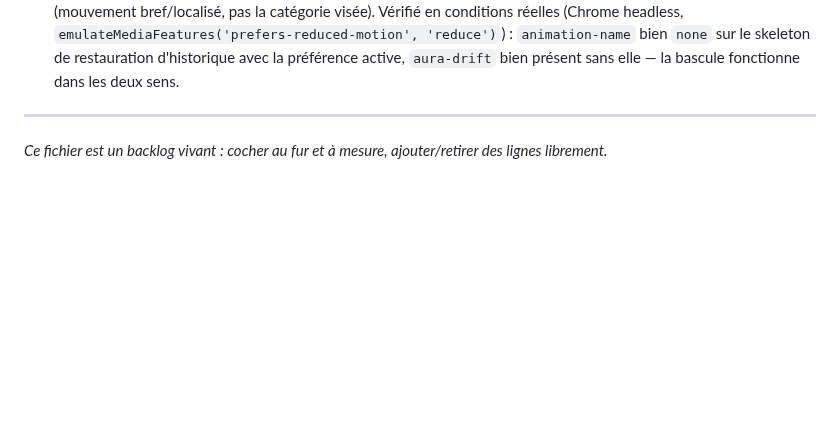
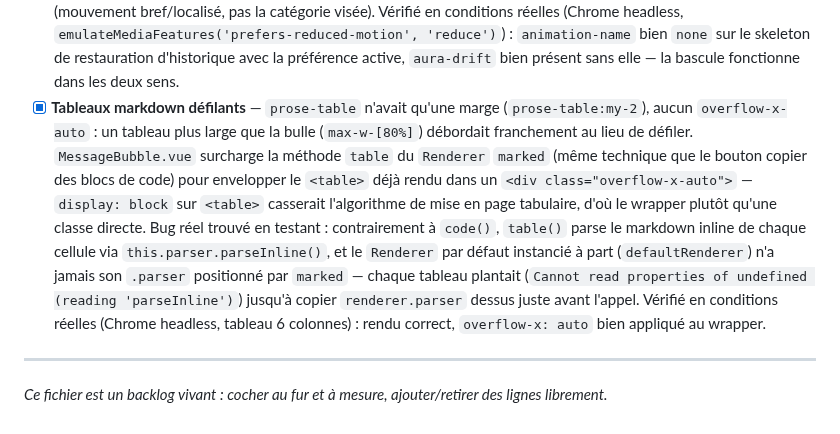
Before and after one commit to maximejolivet/chatbot-skills-ia, a Markdown page: docs/BACKLOG.md, the part around the change. GitHub-like rendering; blank space fills up the shorter version.

Commit message:
fix(repo): 🐛 wrap markdown tables in a horizontal-scroll container
frontend/ isn't git-tracked in this repo, so the actual
MessageBubble.vue fix lives only on disk -- documents the bug (a wide
table overflowing the bubble outright) and the marked.Renderer.parser
crash found while fixing it, same treatment as other frontend-only
changes.

```diff
--- a/docs/BACKLOG.md
+++ b/docs/BACKLOG.md
@@ -959,6 +959,23 @@ Le widget actuel n'exploite qu'une fraction de ce que l'API backend expose déj
       `animation-name` bien `none` sur le skeleton de restauration
       d'historique avec la préférence active, `aura-drift` bien présent
       sans elle — la bascule fonctionne dans les deux sens.
+- [x] **Tableaux markdown défilants** — `prose-table` n'avait qu'une marge
+      (`prose-table:my-2`), aucun `overflow-x-auto` : un tableau plus large
+      que la bulle (`max-w-[80%]`) débordait franchement au lieu de
+      défiler. `MessageBubble.vue` surcharge la méthode `table` du
+      `Renderer` `marked` (même technique que le bouton copier des blocs
+      de code) pour envelopper le `<table>` déjà rendu dans un
+      `<div class="overflow-x-auto">` — `display: block` sur `<table>`
+      casserait l'algorithme de mise en page tabulaire, d'où le wrapper
+      plutôt qu'une classe directe. Bug réel trouvé en testant : contrairement
+      à `code()`, `table()` parse le markdown inline de chaque cellule via
+      `this.parser.parseInline()`, et le `Renderer` par défaut instancié à
+      part (`defaultRenderer`) n'a jamais son `.parser` positionné par
+      `marked` — chaque tableau plantait
+      (`Cannot read properties of undefined (reading 'parseInline')`)
+      jusqu'à copier `renderer.parser` dessus juste avant l'appel. Vérifié
+      en conditions réelles (Chrome headless, tableau 6 colonnes) : rendu
+      correct, `overflow-x: auto` bien appliqué au wrapper.
 
 ---
 
```
Also changed, not shown: docs/frontend/SPECIFICATION.md (+2 -0 lines).
